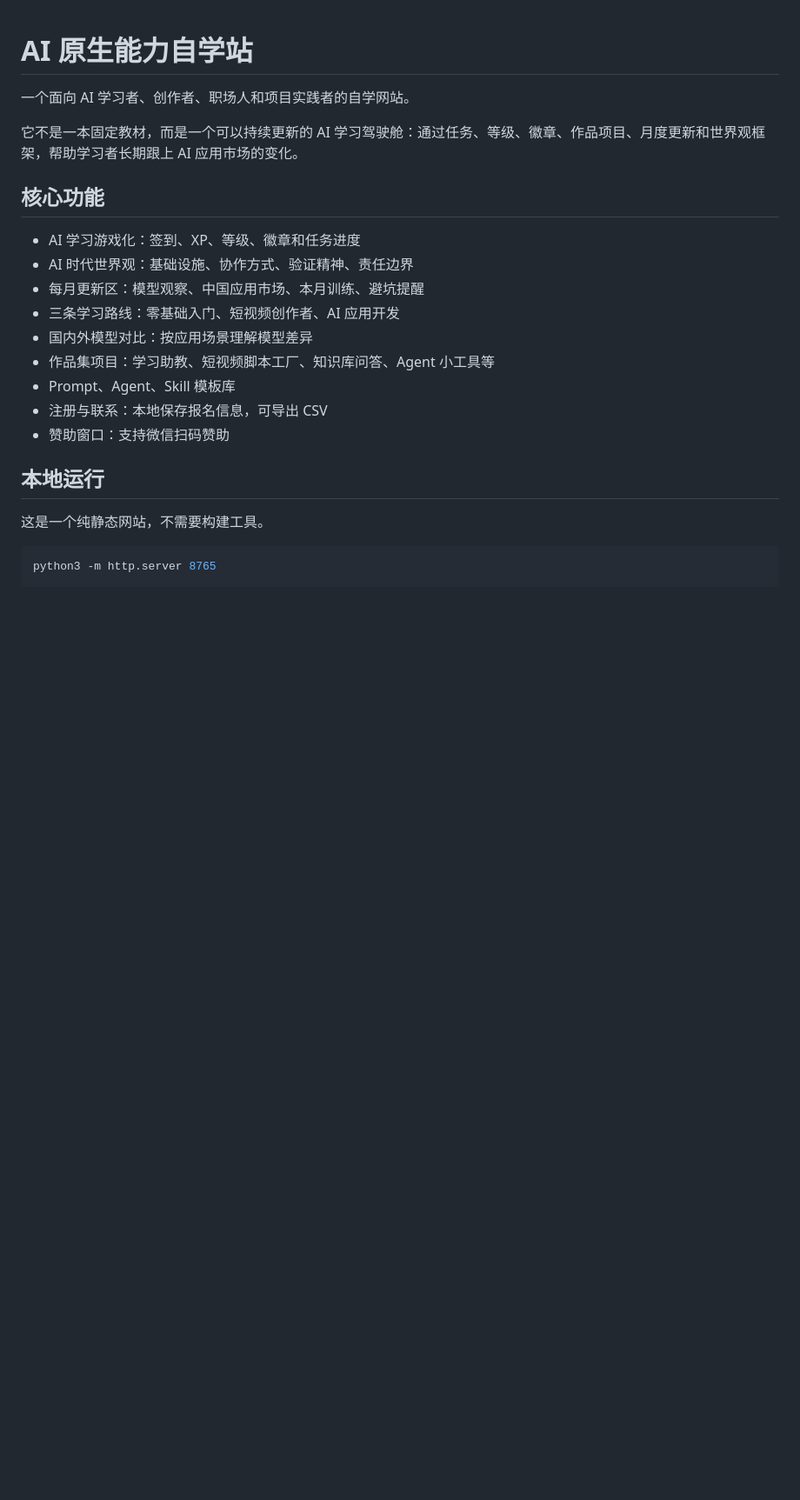
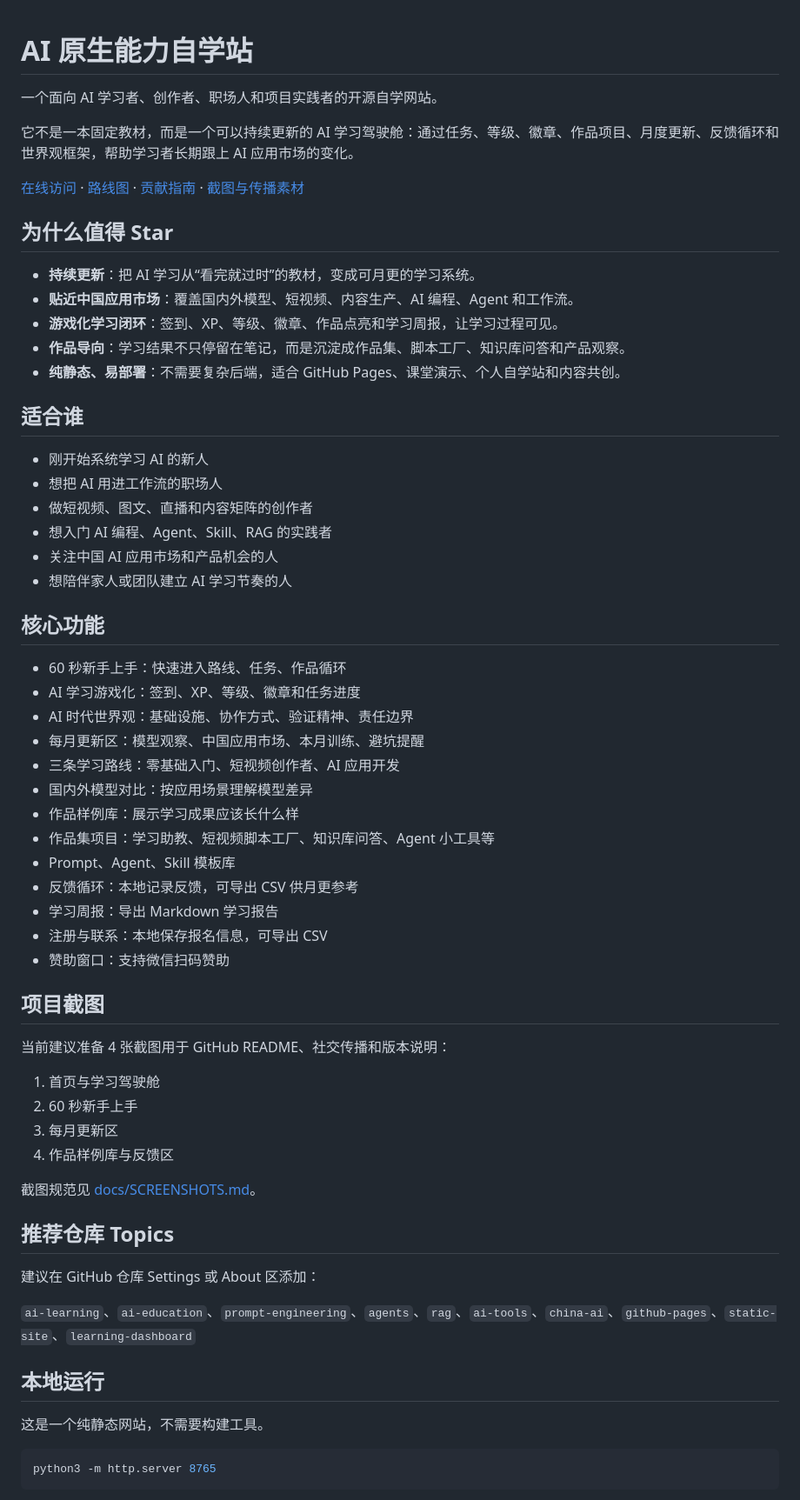
Before and after one commit to happywa147/ai-learning-site, a Markdown page: README.md, the part around the change. Shown at 87% size. Drawn GitHub-style; blank space fills up the shorter version.

```diff
--- a/README.md
+++ b/README.md
@@ -1,20 +1,60 @@
 # AI 原生能力自学站
 
-一个面向 AI 学习者、创作者、职场人和项目实践者的自学网站。
+一个面向 AI 学习者、创作者、职场人和项目实践者的开源自学网站。
 
-它不是一本固定教材，而是一个可以持续更新的 AI 学习驾驶舱：通过任务、等级、徽章、作品项目、月度更新和世界观框架，帮助学习者长期跟上 AI 应用市场的变化。
+它不是一本固定教材，而是一个可以持续更新的 AI 学习驾驶舱：通过任务、等级、徽章、作品项目、月度更新、反馈循环和世界观框架，帮助学习者长期跟上 AI 应用市场的变化。
+
+[在线访问](https://happywa147.github.io/ai-learning-site/) · [路线图](./ROADMAP.md) · [贡献指南](./CONTRIBUTING.md) · [截图与传播素材](./docs/SCREENSHOTS.md)
+
+## 为什么值得 Star
+
+- **持续更新**：把 AI 学习从“看完就过时”的教材，变成可月更的学习系统。
+- **贴近中国应用市场**：覆盖国内外模型、短视频、内容生产、AI 编程、Agent 和工作流。
+- **游戏化学习闭环**：签到、XP、等级、徽章、作品点亮和学习周报，让学习过程可见。
+- **作品导向**：学习结果不只停留在笔记，而是沉淀成作品集、脚本工厂、知识库问答和产品观察。
+- **纯静态、易部署**：不需要复杂后端，适合 GitHub Pages、课堂演示、个人自学站和内容共创。
+
+## 适合谁
+
+- 刚开始系统学习 AI 的新人
+- 想把 AI 用进工作流的职场人
+- 做短视频、图文、直播和内容矩阵的创作者
+- 想入门 AI 编程、Agent、Skill、RAG 的实践者
+- 关注中国 AI 应用市场和产品机会的人
+- 想陪伴家人或团队建立 AI 学习节奏的人
 
 ## 核心功能
 
+- 60 秒新手上手：快速进入路线、任务、作品循环
 - AI 学习游戏化：签到、XP、等级、徽章和任务进度
 - AI 时代世界观：基础设施、协作方式、验证精神、责任边界
 - 每月更新区：模型观察、中国应用市场、本月训练、避坑提醒
 - 三条学习路线：零基础入门、短视频创作者、AI 应用开发
 - 国内外模型对比：按应用场景理解模型差异
+- 作品样例库：展示学习成果应该长什么样
 - 作品集项目：学习助教、短视频脚本工厂、知识库问答、Agent 小工具等
 - Prompt、Agent、Skill 模板库
+- 反馈循环：本地记录反馈，可导出 CSV 供月更参考
+- 学习周报：导出 Markdown 学习报告
 - 注册与联系：本地保存报名信息，可导出 CSV
 - 赞助窗口：支持微信扫码赞助
+
+## 项目截图
+
+当前建议准备 4 张截图用于 GitHub README、社交传播和版本说明：
+
+1. 首页与学习驾驶舱
+2. 60 秒新手上手
+3. 每月更新区
+4. 作品样例库与反馈区
+
+截图规范见 [docs/SCREENSHOTS.md](./docs/SCREENSHOTS.md)。
+
+## 推荐仓库 Topics
+
+建议在 GitHub 仓库 Settings 或 About 区添加：
+
+`ai-learning`、`ai-education`、`prompt-engineering`、`agents`、`rag`、`ai-tools`、`china-ai`、`github-pages`、`static-site`、`learning-dashboard`
 
 ## 本地运行
 
```
Also changed, not shown: ROADMAP.md (added, +78 -0 lines), docs/SCREENSHOTS.md (added, +74 -0 lines).
